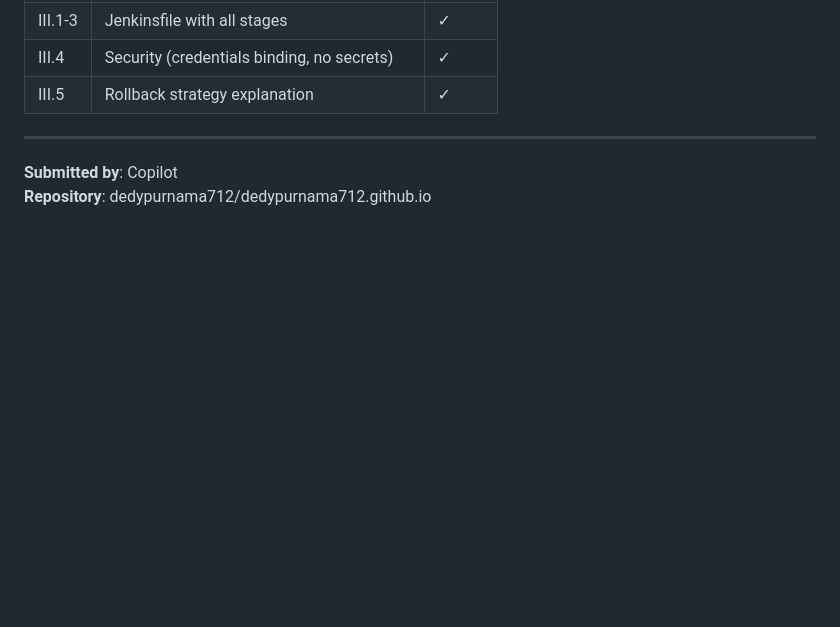
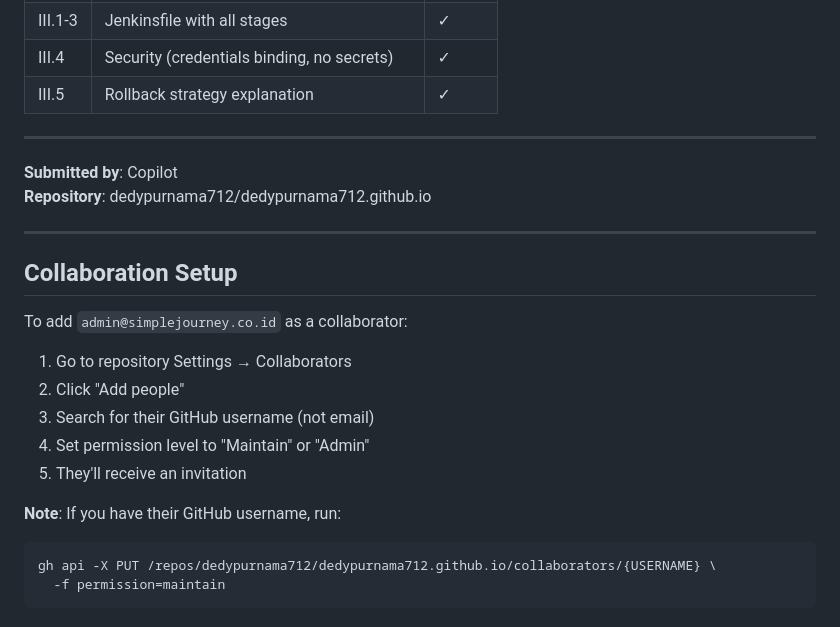
Before and after one commit to dedypurnama712/dedypurnama712.github.io, a Markdown page: README.md, the part around the change. GitHub-like rendering; blank space fills up the shorter version.

Commit message:
docs: Add collaborator setup instructions

````diff
--- a/README.md
+++ b/README.md
@@ -381,3 +381,21 @@ curl http://localhost:8080/
 
 **Submitted by**: Copilot
 **Repository**: dedypurnama712/dedypurnama712.github.io
+
+---
+
+## Collaboration Setup
+
+To add `admin@simplejourney.co.id` as a collaborator:
+
+1. Go to repository Settings → Collaborators
+2. Click "Add people"
+3. Search for their GitHub username (not email)
+4. Set permission level to "Maintain" or "Admin"
+5. They'll receive an invitation
+
+**Note**: If you have their GitHub username, run:
+```bash
+gh api -X PUT /repos/dedypurnama712/dedypurnama712.github.io/collaborators/{USERNAME} \
+  -f permission=maintain
+```
````
